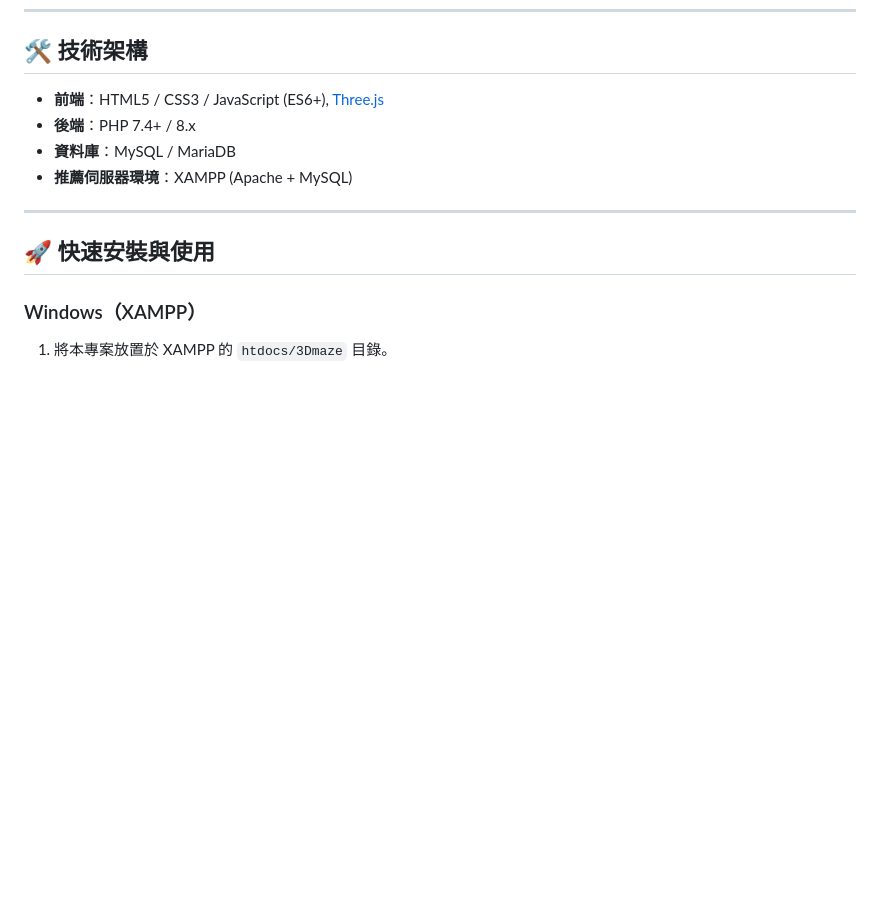
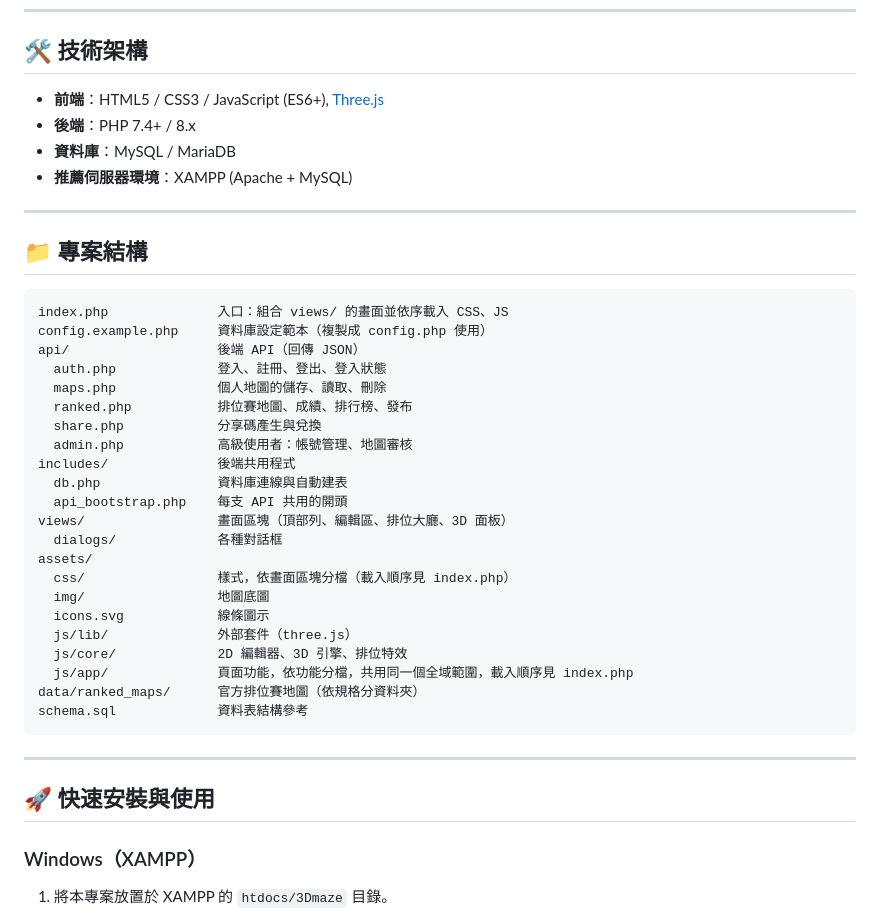
Before and after one commit to robotctust/maze-designer, a Markdown page: README.md, the part around the change. Rendered like a GitHub page; blank space fills up the shorter version.

Commit message:
v2.4.0 Beta 5：README 加上專案結構說明
Docs:
- README 新增「專案結構」，說明每個資料夾與主要檔案的用途

Co-Authored-By: Claude Opus 5.5 <noreply@anthropic.com>

````diff
--- a/README.md
+++ b/README.md
@@ -20,6 +20,35 @@
 - **後端**：PHP 7.4+ / 8.x
 - **資料庫**：MySQL / MariaDB
 - **推薦伺服器環境**：XAMPP (Apache + MySQL)
+
+---
+
+## 📁 專案結構
+
+```
+index.php              入口：組合 views/ 的畫面並依序載入 CSS、JS
+config.example.php     資料庫設定範本（複製成 config.php 使用）
+api/                   後端 API（回傳 JSON）
+  auth.php             登入、註冊、登出、登入狀態
+  maps.php             個人地圖的儲存、讀取、刪除
+  ranked.php           排位賽地圖、成績、排行榜、發布
+  share.php            分享碼產生與兌換
+  admin.php            高級使用者：帳號管理、地圖審核
+includes/              後端共用程式
+  db.php               資料庫連線與自動建表
+  api_bootstrap.php    每支 API 共用的開頭
+views/                 畫面區塊（頂部列、編輯區、排位大廳、3D 面板）
+  dialogs/             各種對話框
+assets/
+  css/                 樣式，依畫面區塊分檔（載入順序見 index.php）
+  img/                 地圖底圖
+  icons.svg            線條圖示
+  js/lib/              外部套件（three.js）
+  js/core/             2D 編輯器、3D 引擎、排位特效
+  js/app/              頁面功能，依功能分檔，共用同一個全域範圍，載入順序見 index.php
+data/ranked_maps/      官方排位賽地圖（依規格分資料夾）
+schema.sql             資料表結構參考
+```
 
 ---
 
````
